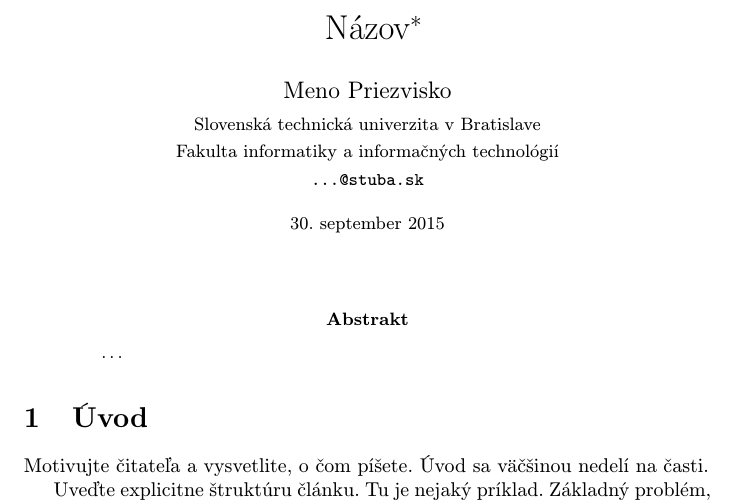
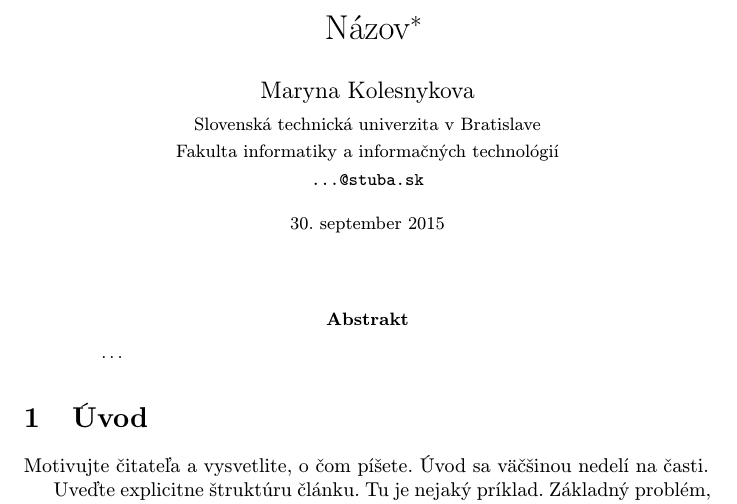
Before and after one commit to maryna0107/mip4, a LaTeX paper (clanok.tex): part of page 1 of 2, cut so that both start at the same text. Compiled offline with pdfLaTeX.

Commit message:
zmena mena

```diff
--- a/clanok.tex
+++ b/clanok.tex
@@ -17,7 +17,7 @@
 
 \title{Názov\thanks{Semestrálny projekt v predmete Metódy inžinierskej práce, ak. rok 2015/16, vedenie: Meno Priezvisko}} % meno a priezvisko vyučujúceho na cvičeniach
 
-\author{Meno Priezvisko\\[2pt]
+\author{Maryna Kolesnykova\\[2pt]
 	{\small Slovenská technická univerzita v Bratislave}\\
 	{\small Fakulta informatiky a informačných technológií}\\
 	{\small \texttt{...@stuba.sk}}
```
